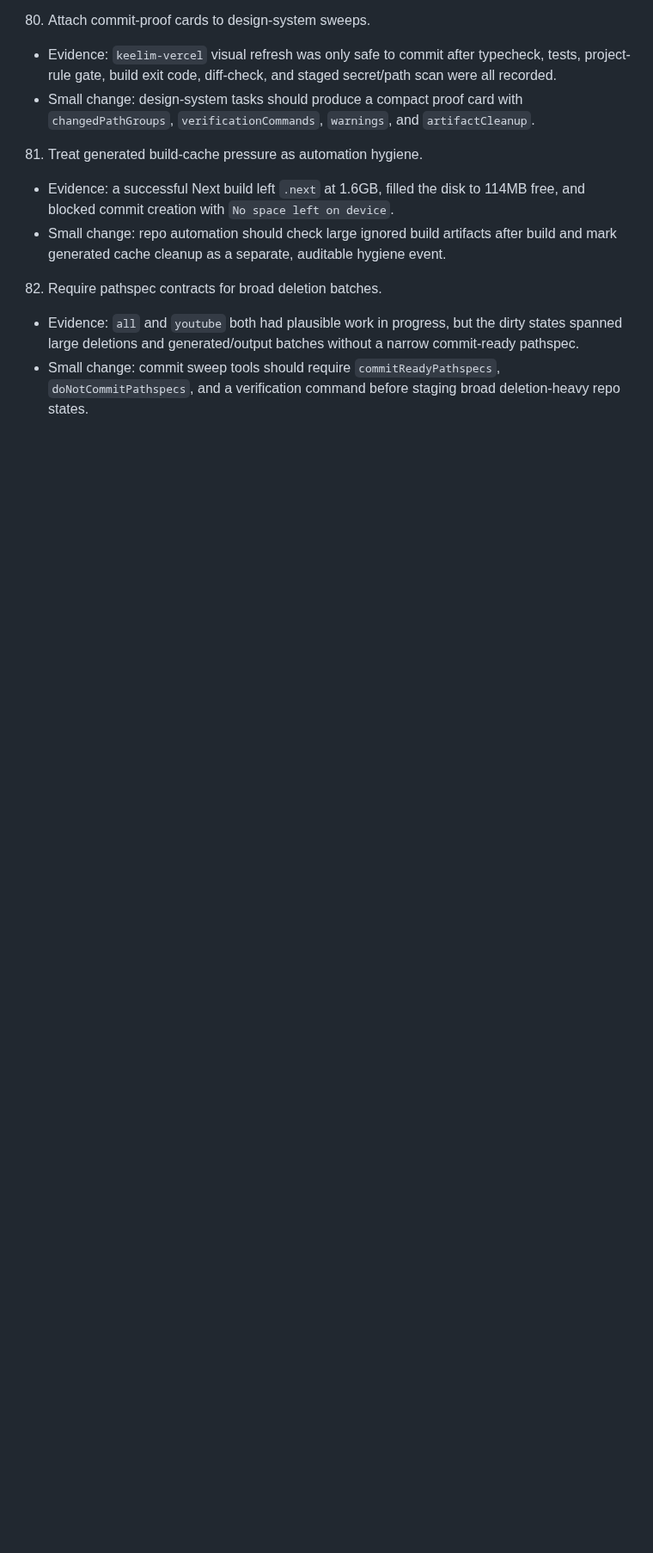
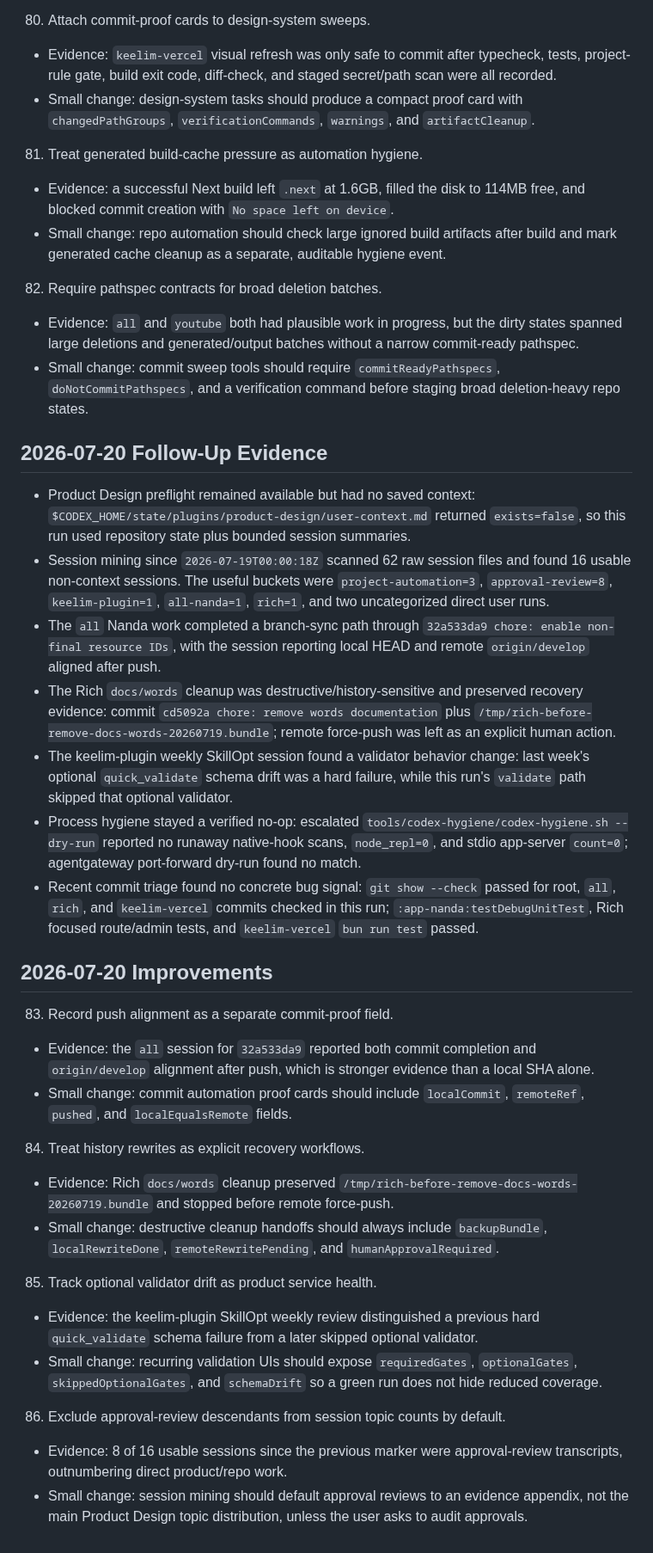
Before and after one commit to keelim/keelim-maestro, a Markdown page: docs/idea/product-design-service-improvements-2026-06-06.md, the part around the change. Shown at 86% size. Drawn GitHub-style; blank space fills up the shorter version.

Commit message:
docs: update product design service improvements

```diff
--- a/docs/idea/product-design-service-improvements-2026-06-06.md
+++ b/docs/idea/product-design-service-improvements-2026-06-06.md
@@ -903,3 +903,63 @@ project bug signal.
 82. Require pathspec contracts for broad deletion batches.
 - Evidence: `all` and `youtube` both had plausible work in progress, but the dirty states spanned large deletions and generated/output batches without a narrow commit-ready pathspec.
 - Small change: commit sweep tools should require `commitReadyPathspecs`, `doNotCommitPathspecs`, and a verification command before staging broad deletion-heavy repo states.
+
+## 2026-07-20 Follow-Up Evidence
+
+- Product Design preflight remained available but had no saved context:
+  `$CODEX_HOME/state/plugins/product-design/user-context.md` returned
+  `exists=false`, so this run used repository state plus bounded session
+  summaries.
+- Session mining since `2026-07-19T00:00:18Z` scanned 62 raw session files and
+  found 16 usable non-context sessions. The useful buckets were
+  `project-automation=3`, `approval-review=8`, `keelim-plugin=1`,
+  `all-nanda=1`, `rich=1`, and two uncategorized direct user runs.
+- The `all` Nanda work completed a branch-sync path through
+  `32a533da9 chore: enable non-final resource IDs`, with the session reporting
+  local HEAD and remote `origin/develop` aligned after push.
+- The Rich `docs/words` cleanup was destructive/history-sensitive and preserved
+  recovery evidence: commit `cd5092a chore: remove words documentation` plus
+  `/tmp/rich-before-remove-docs-words-20260719.bundle`; remote force-push was
+  left as an explicit human action.
+- The keelim-plugin weekly SkillOpt session found a validator behavior change:
+  last week's optional `quick_validate` schema drift was a hard failure, while
+  this run's `validate` path skipped that optional validator.
+- Process hygiene stayed a verified no-op: escalated
+  `tools/codex-hygiene/codex-hygiene.sh --dry-run` reported no runaway
+  native-hook scans, `node_repl=0`, and stdio app-server `count=0`;
+  agentgateway port-forward dry-run found no match.
+- Recent commit triage found no concrete bug signal: `git show --check` passed
+  for root, `all`, `rich`, and `keelim-vercel` commits checked in this run;
+  `:app-nanda:testDebugUnitTest`, Rich focused route/admin tests, and
+  `keelim-vercel` `bun run test` passed.
+
+## 2026-07-20 Improvements
+
+83. Record push alignment as a separate commit-proof field.
+- Evidence: the `all` session for `32a533da9` reported both commit completion
+  and `origin/develop` alignment after push, which is stronger evidence than a
+  local SHA alone.
+- Small change: commit automation proof cards should include `localCommit`,
+  `remoteRef`, `pushed`, and `localEqualsRemote` fields.
+
+84. Treat history rewrites as explicit recovery workflows.
+- Evidence: Rich `docs/words` cleanup preserved
+  `/tmp/rich-before-remove-docs-words-20260719.bundle` and stopped before remote
+  force-push.
+- Small change: destructive cleanup handoffs should always include
+  `backupBundle`, `localRewriteDone`, `remoteRewritePending`, and
+  `humanApprovalRequired`.
+
+85. Track optional validator drift as product service health.
+- Evidence: the keelim-plugin SkillOpt weekly review distinguished a previous
+  hard `quick_validate` schema failure from a later skipped optional validator.
+- Small change: recurring validation UIs should expose `requiredGates`,
+  `optionalGates`, `skippedOptionalGates`, and `schemaDrift` so a green run does
+  not hide reduced coverage.
+
+86. Exclude approval-review descendants from session topic counts by default.
+- Evidence: 8 of 16 usable sessions since the previous marker were
+  approval-review transcripts, outnumbering direct product/repo work.
+- Small change: session mining should default approval reviews to an evidence
+  appendix, not the main Product Design topic distribution, unless the user asks
+  to audit approvals.
```
